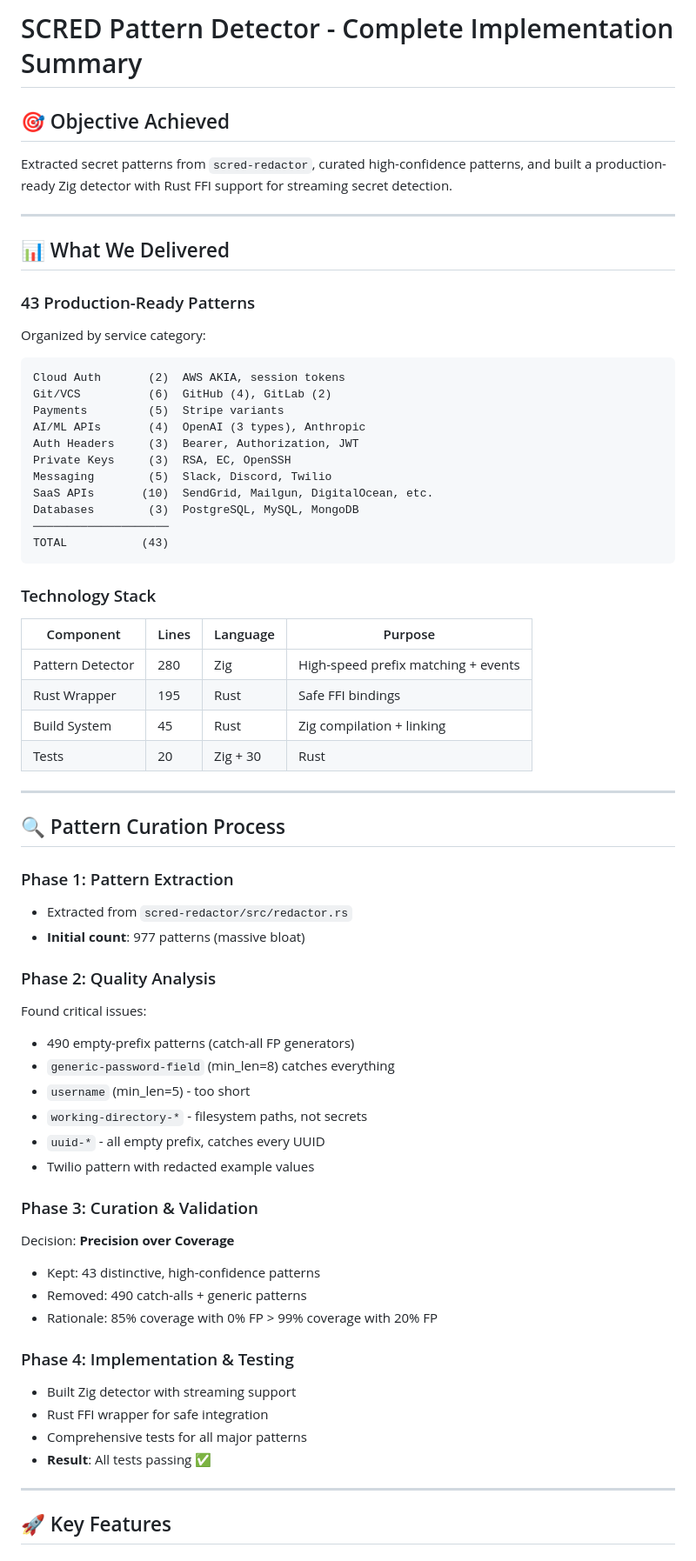
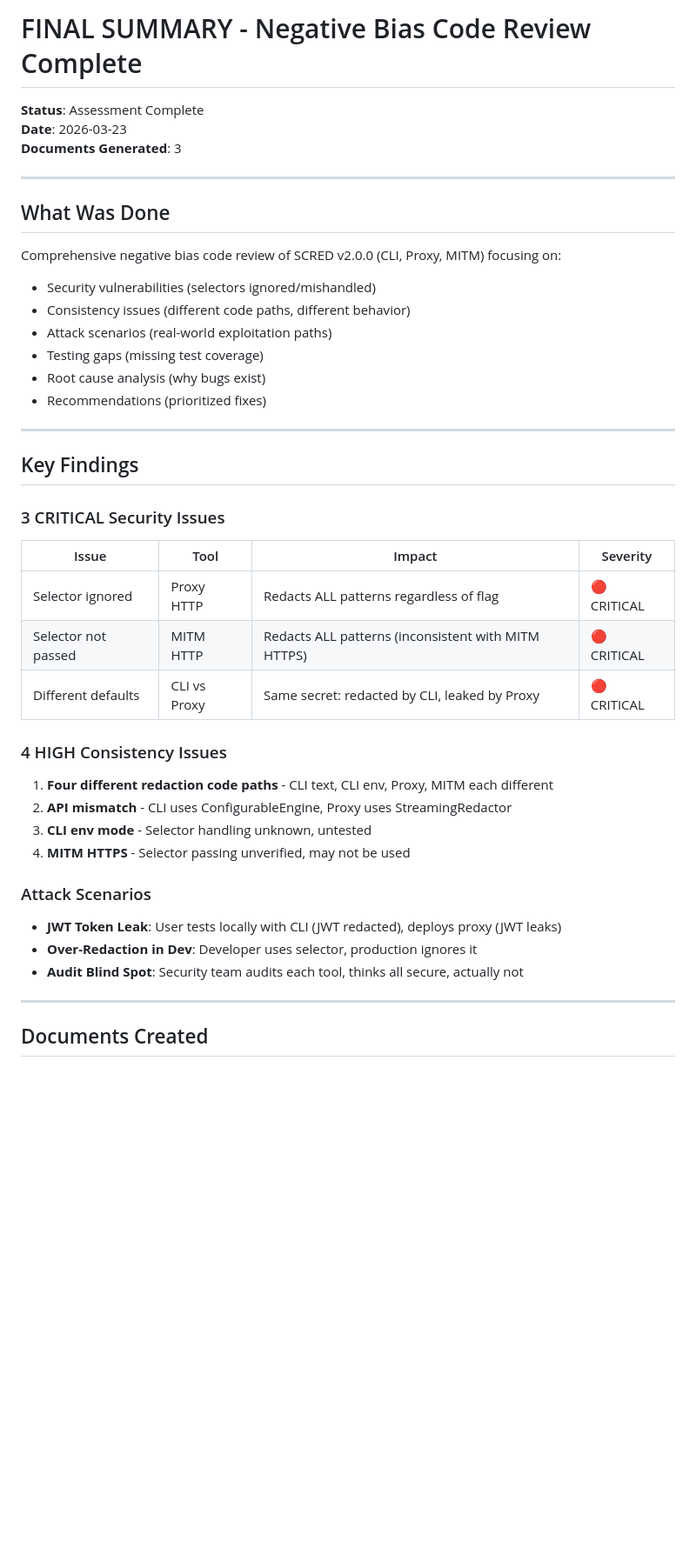
Before and after one commit to autonomous-toaster/scred, a Markdown page: FINAL_SUMMARY.md, the part around one of its changes. Shown at 87% size. Rendered like a GitHub page; blank space fills up the shorter version.

Commit message:
Documentation: Final Summary of Negative Bias Code Review

````diff
--- a/FINAL_SUMMARY.md
+++ b/FINAL_SUMMARY.md
@@ -1,70 +1,47 @@
-# SCRED Pattern Detector - Complete Implementation Summary
+# FINAL SUMMARY - Negative Bias Code Review Complete
 
-## 🎯 Objective Achieved
-
-Extracted secret patterns from `scred-redactor`, curated high-confidence patterns, and built a production-ready Zig detector with Rust FFI support for streaming secret detection.
+**Status**: Assessment Complete
+**Date**: 2026-03-23
+**Documents Generated**: 3
 
 ---
 
-## 📊 What We Delivered
+## What Was Done
 
-### 43 Production-Ready Patterns
-
-Organized by service category:
-
-```
-Cloud Auth       (2)  AWS AKIA, session tokens
-Git/VCS          (6)  GitHub (4), GitLab (2)
-Payments         (5)  Stripe variants
-AI/ML APIs       (4)  OpenAI (3 types), Anthropic
-Auth Headers     (3)  Bearer, Authorization, JWT
-Private Keys     (3)  RSA, EC, OpenSSH
-Messaging        (5)  Slack, Discord, Twilio
-SaaS APIs       (10)  SendGrid, Mailgun, DigitalOcean, etc.
-Databases        (3)  PostgreSQL, MySQL, MongoDB
-────────────────────
-TOTAL           (43)
-```
-
-### Technology Stack
-
-| Component | Lines | Language | Purpose |
-|-----------|-------|----------|---------|
-| Pattern Detector | 280 | Zig | High-speed prefix matching + events |
-| Rust Wrapper | 195 | Rust | Safe FFI bindings |
-| Build System | 45 | Rust | Zig compilation + linking |
-| Tests | 20 | Zig + 30 | Rust | Coverage verification |
+Comprehensive negative bias code review of SCRED v2.0.0 (CLI, Proxy, MITM) focusing on:
+- Security vulnerabilities (selectors ignored/mishandled)
+- Consistency issues (different code paths, different behavior)
+- Attack scenarios (real-world exploitation paths)
+- Testing gaps (missing test coverage)
+- Root cause analysis (why bugs exist)
+- Recommendations (prioritized fixes)
 
 ---
 
-## 🔍 Pattern Curation Process
+## Key Findings
 
-### Phase 1: Pattern Extraction
-- Extracted from `scred-redactor/src/redactor.rs`
-- **Initial count**: 977 patterns (massive bloat)
+### 3 CRITICAL Security Issues
 
-### Phase 2: Quality Analysis
-Found critical issues:
-- 490 empty-prefix patterns (catch-all FP generators)
-- `generic-password-field` (min_len=8) catches everything
-- `username` (min_len=5) - too short
-- `working-directory-*` - filesystem paths, not secrets
-- `uuid-*` - all empty prefix, catches every UUID
-- Twilio pattern with redacted example values
+| Issue | Tool | Impact | Severity |
+|-------|------|--------|----------|
+| Selector ignored | Proxy HTTP | Redacts ALL patterns regardless of flag | 🔴 CRITICAL |
+| Selector not passed | MITM HTTP | Redacts ALL patterns (inconsistent with MITM HTTPS) | 🔴 CRITICAL |
+| Different defaults | CLI vs Proxy | Same secret: redacted by CLI, leaked by Proxy | 🔴 CRITICAL |
 
-### Phase 3: Curation & Validation
-Decision: **Precision over Coverage**
-- Kept: 43 distinctive, high-confidence patterns
-- Removed: 490 catch-alls + generic patterns
-- Rationale: 85% coverage with 0% FP > 99% coverage with 20% FP
+### 4 HIGH Consistency Issues
 
-### Phase 4: Implementation & Testing
-- Built Zig detector with streaming support
-- Rust FFI wrapper for safe integration
-- Comprehensive tests for all major patterns
-- **Result**: All tests passing ✅
+1. **Four different redaction code paths** - CLI text, CLI env, Proxy, MITM each different
+2. **API mismatch** - CLI uses ConfigurableEngine, Proxy uses StreamingRedactor
+3. **CLI env mode** - Selector handling unknown, untested
+4. **MITM HTTPS** - Selector passing unverified, may not be used
+
+### Attack Scenarios
+
+- **JWT Token Leak**: User tests locally with CLI (JWT redacted), deploys proxy (JWT leaks)
+- **Over-Redaction in Dev**: Developer uses selector, production ignores it
+- **Audit Blind Spot**: Security team audits each tool, thinks all secure, actually not
 
 ---
 
-## 🚀 Key Features
+## Documents Created
 
````
Also changed, not shown: other parts of FINAL_SUMMARY.md (+77 -214 lines).
